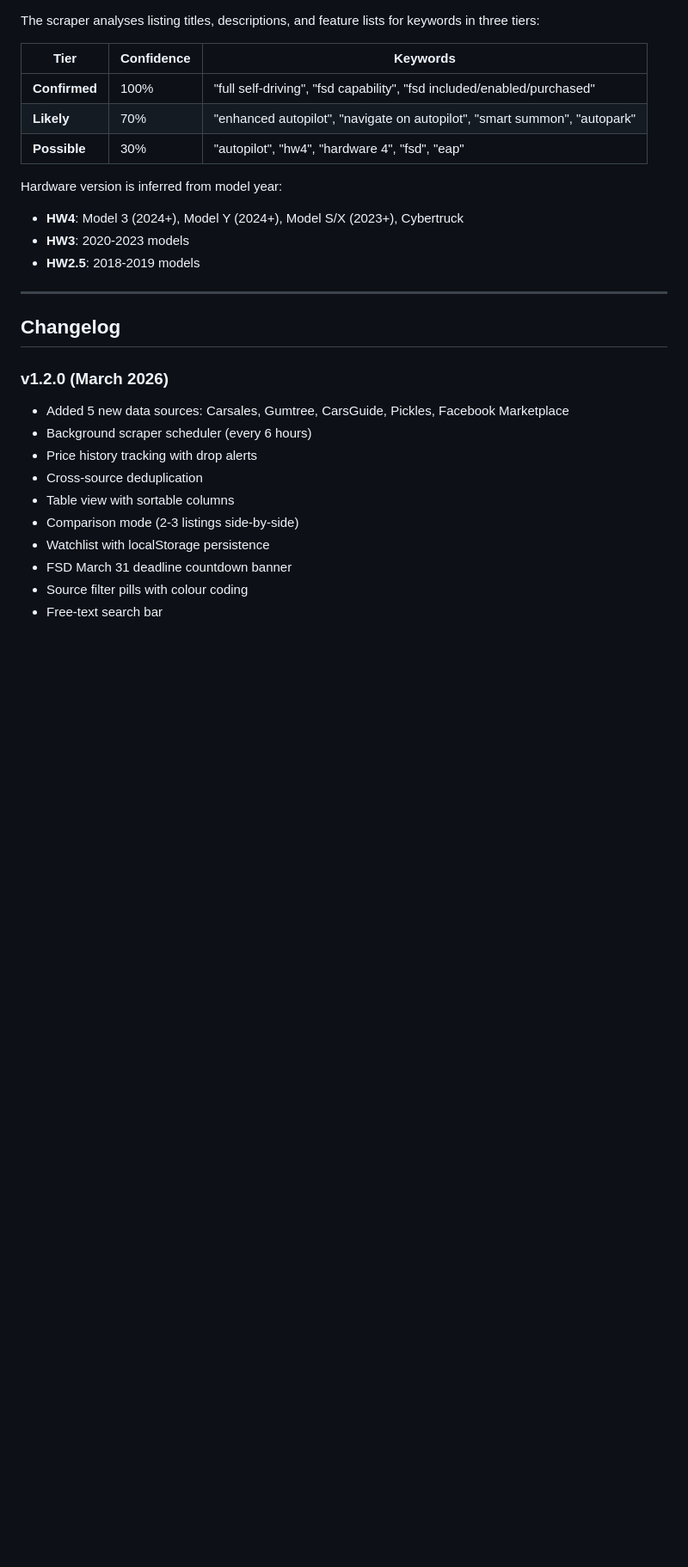
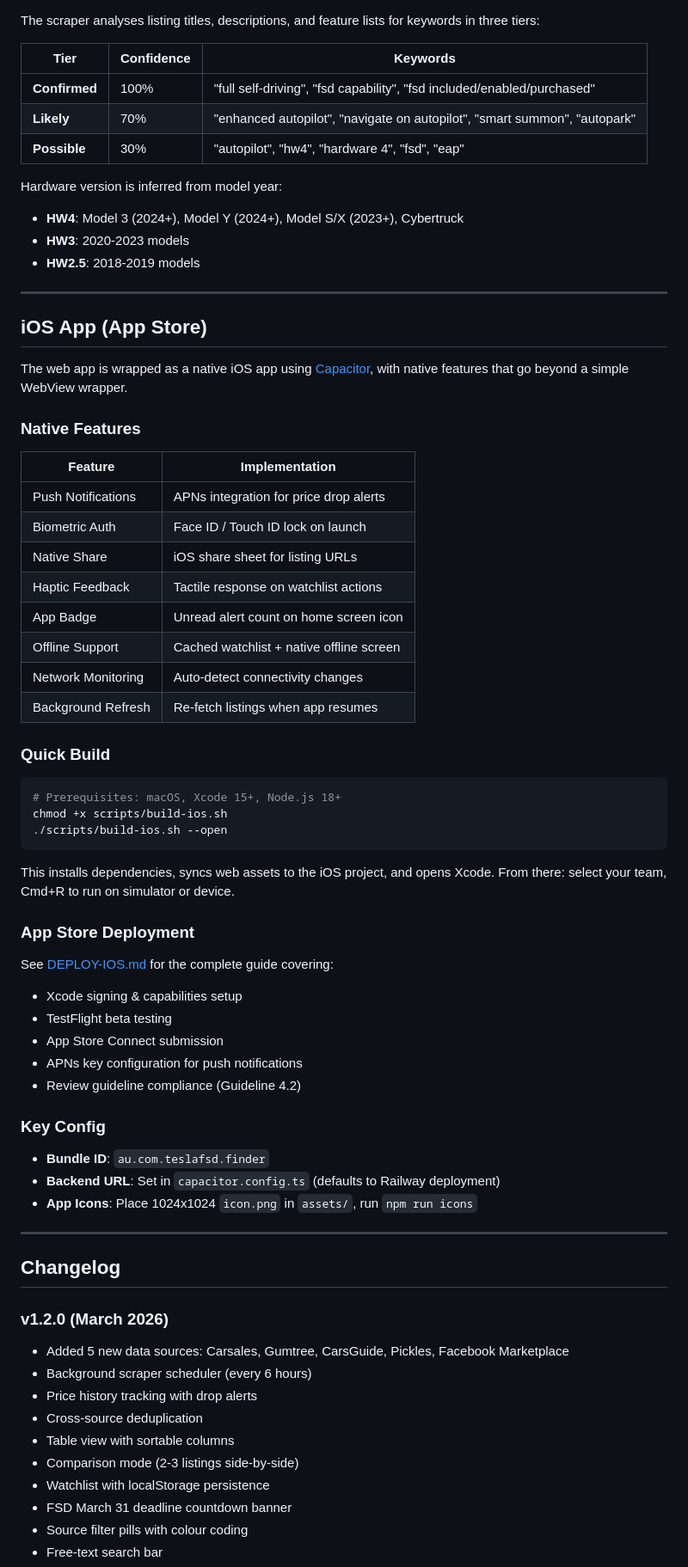
Before and after one commit to beetrootblues/tesla-fsd-finder-au, a Markdown page: README.md, the part around one of its changes. Shown at 86% size. GitHub-like rendering; blank space fills up the shorter version.

Commit message:
docs: add iOS section and updated project structure to README

````diff
--- a/README.md
+++ b/README.md
@@ -165,6 +179,50 @@ Hardware version is inferred from model year:
 - **HW4**: Model 3 (2024+), Model Y (2024+), Model S/X (2023+), Cybertruck
 - **HW3**: 2020-2023 models
 - **HW2.5**: 2018-2019 models
+
+---
+
+## iOS App (App Store)
+
+The web app is wrapped as a native iOS app using [Capacitor](https://capacitorjs.com/), with native features that go beyond a simple WebView wrapper.
+
+### Native Features
+
+| Feature | Implementation |
+|---------|---------------|
+| Push Notifications | APNs integration for price drop alerts |
+| Biometric Auth | Face ID / Touch ID lock on launch |
+| Native Share | iOS share sheet for listing URLs |
+| Haptic Feedback | Tactile response on watchlist actions |
+| App Badge | Unread alert count on home screen icon |
+| Offline Support | Cached watchlist + native offline screen |
+| Network Monitoring | Auto-detect connectivity changes |
+| Background Refresh | Re-fetch listings when app resumes |
+
+### Quick Build
+
+```bash
+# Prerequisites: macOS, Xcode 15+, Node.js 18+
+chmod +x scripts/build-ios.sh
+./scripts/build-ios.sh --open
+```
+
+This installs dependencies, syncs web assets to the iOS project, and opens Xcode. From there: select your team, Cmd+R to run on simulator or device.
+
+### App Store Deployment
+
+See [DEPLOY-IOS.md](DEPLOY-IOS.md) for the complete guide covering:
+- Xcode signing & capabilities setup
+- TestFlight beta testing
+- App Store Connect submission
+- APNs key configuration for push notifications
+- Review guideline compliance (Guideline 4.2)
+
+### Key Config
+
+- **Bundle ID**: `au.com.teslafsd.finder`
+- **Backend URL**: Set in `capacitor.config.ts` (defaults to Railway deployment)
+- **App Icons**: Place 1024x1024 `icon.png` in `assets/`, run `npm run icons`
 
 ---
 
````
Also changed, not shown: other parts of README.md (+26 -12 lines).
